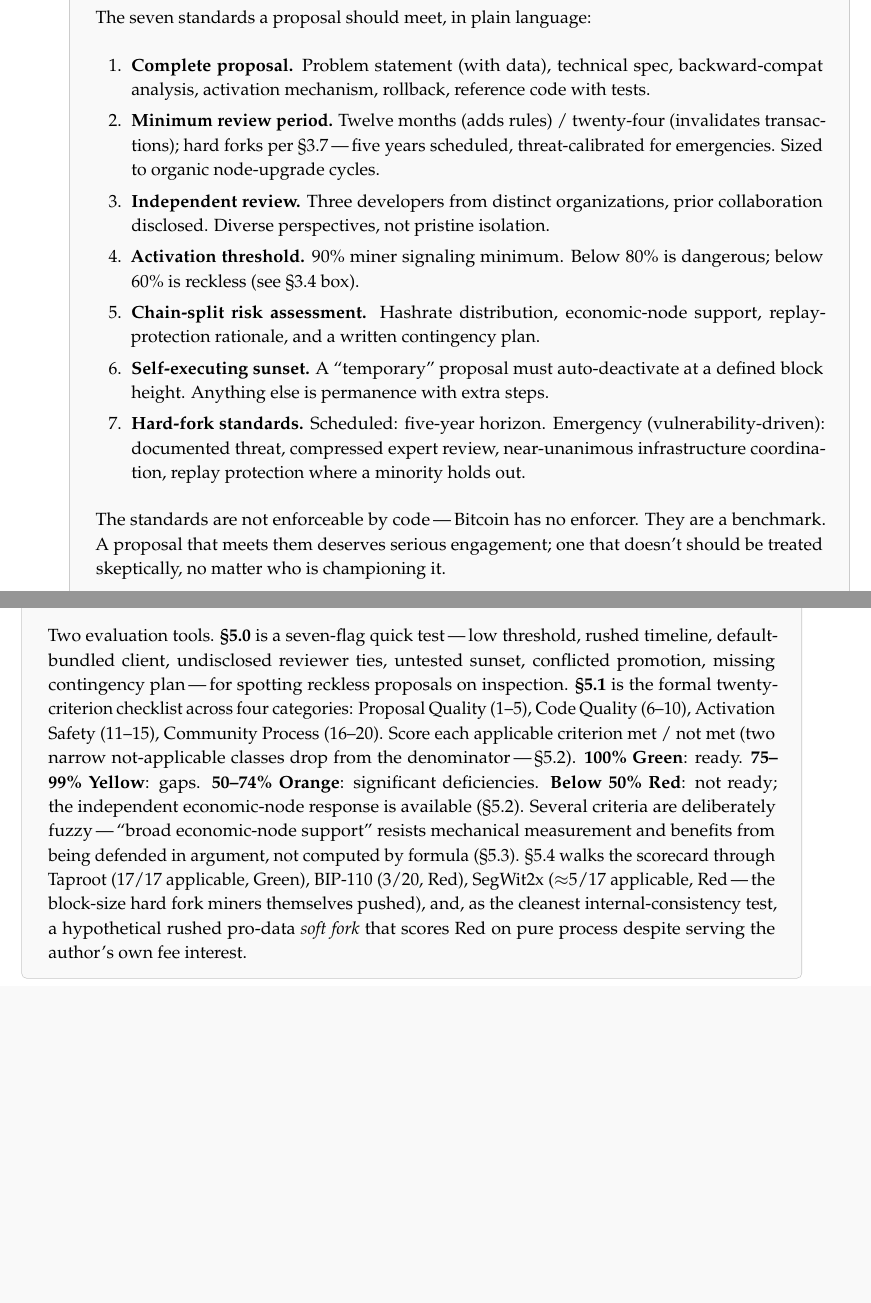
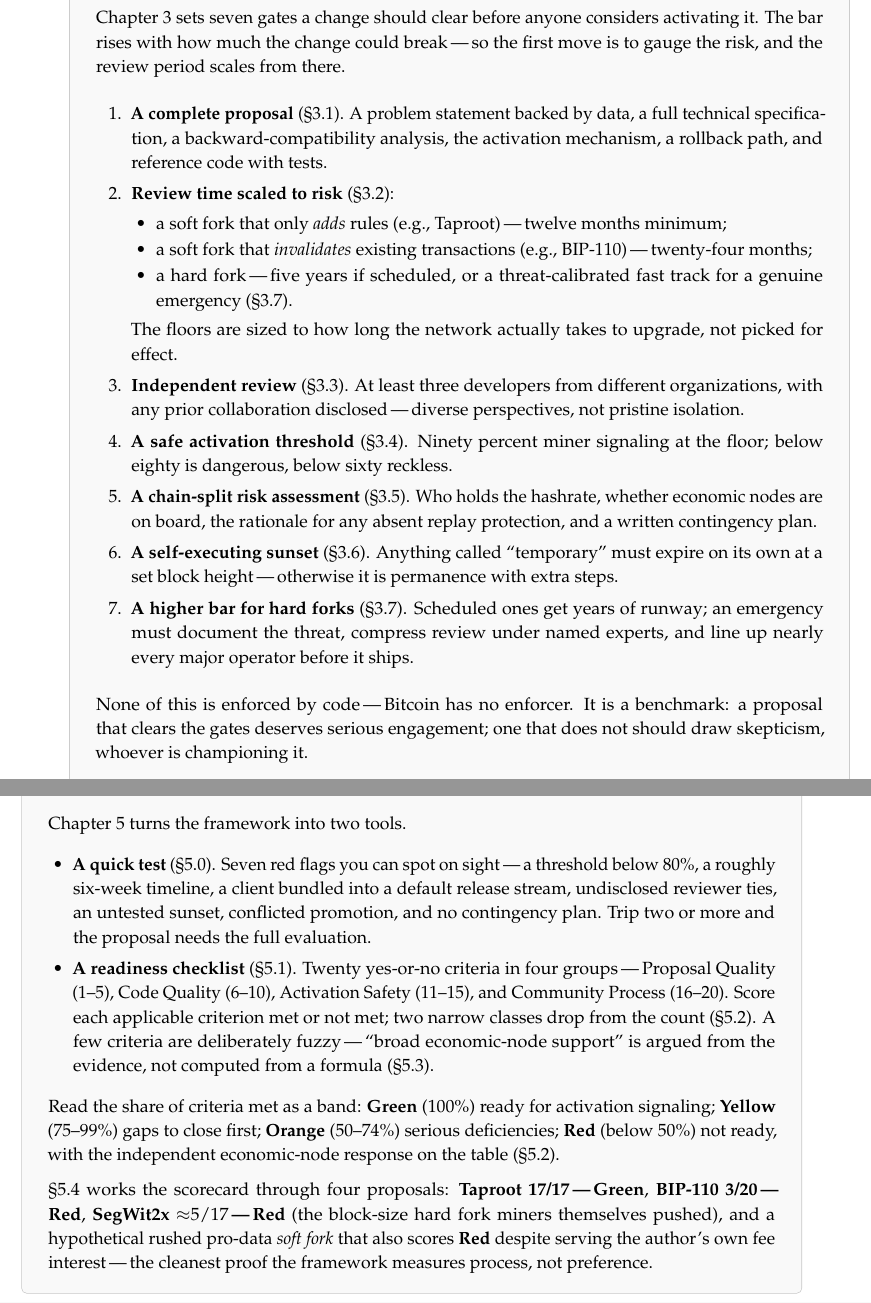
Before and after one commit to asaffulks/consensus-change-standards, a LaTeX thesis (LaTeX/consensus_change_standards.tex): two parts of pages 39 and 68 of 90, joined at a grey line, cut at the place of the change, the shorter picture padded with empty space. Compiled offline with pdfLaTeX.

Commit message:
v4: rewrite the Chapter 3 and Chapter 5 in-brief boxes for clarity
Ch3 buried the chapter's organizing idea (classify a change by risk, then scale the demands) and crammed the four-tier review-period mapping into one cryptic fragment. It now opens with that spine and breaks the tiers into a clean sub-list with real examples (soft fork that adds rules / Taproot -> 12 mo; soft fork that invalidates transactions / BIP-110 -> 24 mo; hard fork -> 5 yr scheduled or emergency fast-track), each gate stated plainly. Ch5's lone wall-of-text split into scannable parts: the two tools, the four bands as a keyed line reusing the Green/Yellow/Orange/Red language, and the four worked scores. Both now fill their chapter-end pages instead of stranding a small box.

All scores/bands/criteria/thresholds preserved exactly (Taproot 17/17, BIP-110 3/20, SegWit2x ~5/17; 90/80/60; 12/24/5yr). Build: 92 pp (unchanged), exit 0, 0 undefined, 2 overfull (1.98/1.53 pt) + 14 underfull unchanged, 0 overfull vbox, 737,000 B. Pages 39/69 render-verified; Ch4/Ch6 undisturbed. Old box text in git at 62782d1.

```diff
--- a/LaTeX/consensus_change_standards.tex
+++ b/LaTeX/consensus_change_standards.tex
@@ -714,19 +715,25 @@ The framework does not anticipate emergency hard forks being common: Bitcoin's d
 \begin{plainenglish}
 \peheader{Chapter 3 in brief}
 
-The seven standards a proposal should meet, in plain language:
+Chapter 3 sets seven gates a change should clear before anyone considers activating it. The bar rises with how much the change could break\,---\,so the first move is to gauge the risk, and the review period scales from there.
 
 \begin{enumerate}[itemsep=3pt, topsep=4pt, parsep=1pt]
-  \item \textbf{Complete proposal.} Problem statement (with data), technical spec, backward-compat analysis, activation mechanism, rollback, reference code with tests.
-  \item \textbf{Minimum review period.} Twelve months (adds rules) / twenty-four (invalidates transactions); hard forks per \sect{3.7}\,---\,five years scheduled, threat-calibrated for emergencies. Sized to organic node-upgrade cycles.
-  \item \textbf{Independent review.} Three developers from distinct organizations, prior collaboration disclosed. Diverse perspectives, not pristine isolation.
-  \item \textbf{Activation threshold.} 90\% miner signaling minimum. Below 80\% is dangerous; below 60\% is reckless (see \sect{3.4} box).
-  \item \textbf{Chain-split risk assessment.} Hashrate distribution, economic-node support, replay-protection rationale, and a written contingency plan.
-  \item \textbf{Self-executing sunset.} A ``temporary'' proposal must auto-deactivate at a defined block height. Anything else is permanence with extra steps.
-  \item \textbf{Hard-fork standards.} Scheduled: five-year horizon. Emergency (vulnerability-driven): documented threat, compressed expert review, near-unanimous infrastructure coordination, replay protection where a minority holds out.
+  \item \textbf{A complete proposal} (\sect{3.1}). A problem statement backed by data, a full technical specification, a backward-compatibility analysis, the activation mechanism, a rollback path, and reference code with tests.
+  \item \textbf{Review time scaled to risk} (\sect{3.2}):
+  \begin{itemize}[topsep=2pt, itemsep=1pt, parsep=0pt, leftmargin=1.4em]
+    \item a soft fork that only \textit{adds} rules (e.g.,~Taproot)\,---\,twelve months minimum;
+    \item a soft fork that \textit{invalidates} existing transactions (e.g.,~BIP-110)\,---\,twenty-four months;
+    \item a hard fork\,---\,five years if scheduled, or a threat-calibrated fast track for a genuine emergency (\sect{3.7}).
+  \end{itemize}
+  The floors are sized to how long the network actually takes to upgrade, not picked for effect.
+  \item \textbf{Independent review} (\sect{3.3}). At least three developers from different organizations, with any prior collaboration disclosed\,---\,diverse perspectives, not pristine isolation.
+  \item \textbf{A safe activation threshold} (\sect{3.4}). Ninety percent miner signaling at the floor; below eighty is dangerous, below sixty reckless.
+  \item \textbf{A chain-split risk assessment} (\sect{3.5}). Who holds the hashrate, whether economic nodes are on board, the rationale for any absent replay protection, and a written contingency plan.
+  \item \textbf{A self-executing sunset} (\sect{3.6}). Anything called ``temporary'' must expire on its own at a set block height\,---\,otherwise it is permanence with extra steps.
+  \item \textbf{A higher bar for hard forks} (\sect{3.7}). Scheduled ones get years of runway; an emergency must document the threat, compress review under named experts, and line up nearly every major operator before it ships.
 \end{enumerate}
 
-The standards are not enforceable by code\,---\,Bitcoin has no enforcer. They are a benchmark. A proposal that meets them deserves serious engagement; one that doesn't should be treated skeptically, no matter who is championing it.
+None of this is enforced by code\,---\,Bitcoin has no enforcer. It is a benchmark: a proposal that clears the gates deserves serious engagement; one that does not should draw skepticism, whoever is championing it.
 \end{plainenglish}
 
 % =========================================================================
@@ -1102,7 +1109,16 @@ This is the cleaner demonstration. BIP-110 restricts block-space demand and scor
 \begin{plainenglish}
 \peheader{Chapter 5 in brief}
 
-Two evaluation tools. \textbf{\sect{5.0}} is a seven-flag quick test\,---\,low threshold, rushed timeline, default-bundled client, undisclosed reviewer ties, untested sunset, conflicted promotion, missing contingency plan\,---\,for spotting reckless proposals on inspection. \textbf{\sect{5.1}} is the formal twenty-criterion checklist across four categories: Proposal Quality (1--5), Code Quality (6--10), Activation Safety (11--15), Community Process (16--20). Score each applicable criterion met / not met (two narrow not-applicable classes drop from the denominator\,---\,\sect{5.2}). \textbf{100\% Green}: ready. \textbf{75--99\% Yellow}: gaps. \textbf{50--74\% Orange}: significant deficiencies. \textbf{Below 50\% Red}: not ready; the independent economic-node response is available (\sect{5.2}). Several criteria are deliberately fuzzy\,---\,``broad economic-node support'' resists mechanical measurement and benefits from being defended in argument, not computed by formula (\sect{5.3}). \sect{5.4} walks the scorecard through Taproot (17/17 applicable, Green), BIP-110 (3/20, Red), SegWit2x (${\approx}5/17$ applicable, Red\,---\,the block-size hard fork miners themselves pushed), and, as the cleanest internal-consistency test, a hypothetical rushed pro-data \textit{soft fork} that scores Red on pure process despite serving the author's own fee interest.
+Chapter 5 turns the framework into two tools.
+
+\begin{itemize}[topsep=3pt, itemsep=3pt, parsep=1pt, leftmargin=1.4em]
+  \item \textbf{A quick test} (\sect{5.0}). Seven red flags you can spot on sight\,---\,a threshold below 80\%, a roughly six-week timeline, a client bundled into a default release stream, undisclosed reviewer ties, an untested sunset, conflicted promotion, and no contingency plan. Trip two or more and the proposal needs the full evaluation.
+  \item \textbf{A readiness checklist} (\sect{5.1}). Twenty yes-or-no criteria in four groups\,---\,Proposal Quality (1--5), Code Quality (6--10), Activation Safety (11--15), and Community Process (16--20). Score each applicable criterion met or not met; two narrow classes drop from the count (\sect{5.2}). A few criteria are deliberately fuzzy\,---\,``broad economic-node support'' is argued from the evidence, not computed from a formula (\sect{5.3}).
+\end{itemize}
+
+Read the share of criteria met as a band: \textbf{Green} (100\%) ready for activation signaling; \textbf{Yellow} (75--99\%) gaps to close first; \textbf{Orange} (50--74\%) serious deficiencies; \textbf{Red} (below 50\%) not ready, with the independent economic-node response on the table (\sect{5.2}).
+
+\sect{5.4} works the scorecard through four proposals: \textbf{Taproot 17/17\,---\,Green}, \textbf{BIP-110 3/20\,---\,Red}, \textbf{SegWit2x ${\approx}5/17$\,---\,Red} (the block-size hard fork miners themselves pushed), and a hypothetical rushed pro-data \textit{soft fork} that also scores \textbf{Red} despite serving the author's own fee interest\,---\,the cleanest proof the framework measures process, not preference.
 \end{plainenglish}
 
 % =========================================================================
```
Also changed, not shown: consensus_change_standards_v4.pdf, LaTeX/consensus_change_standards.tex (3 more changed lines).
